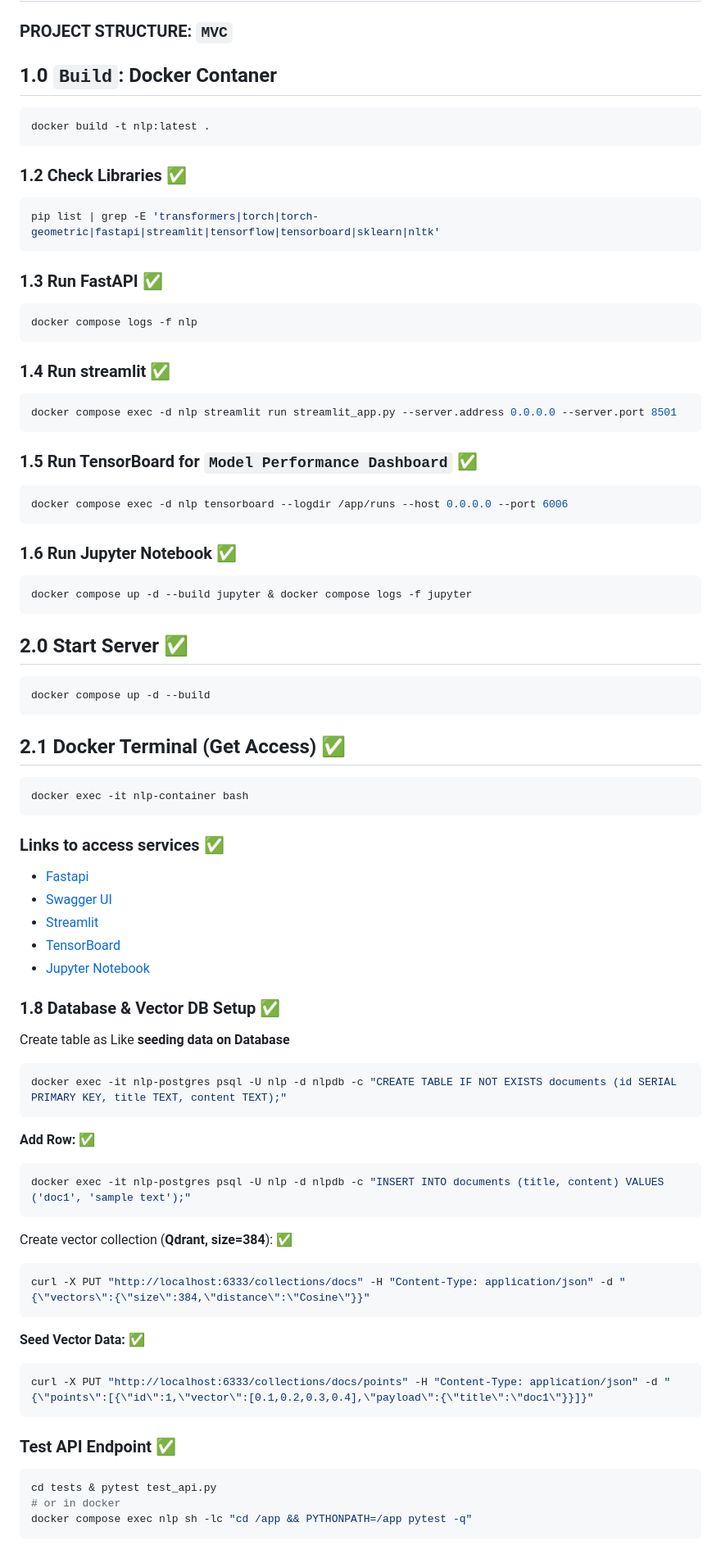
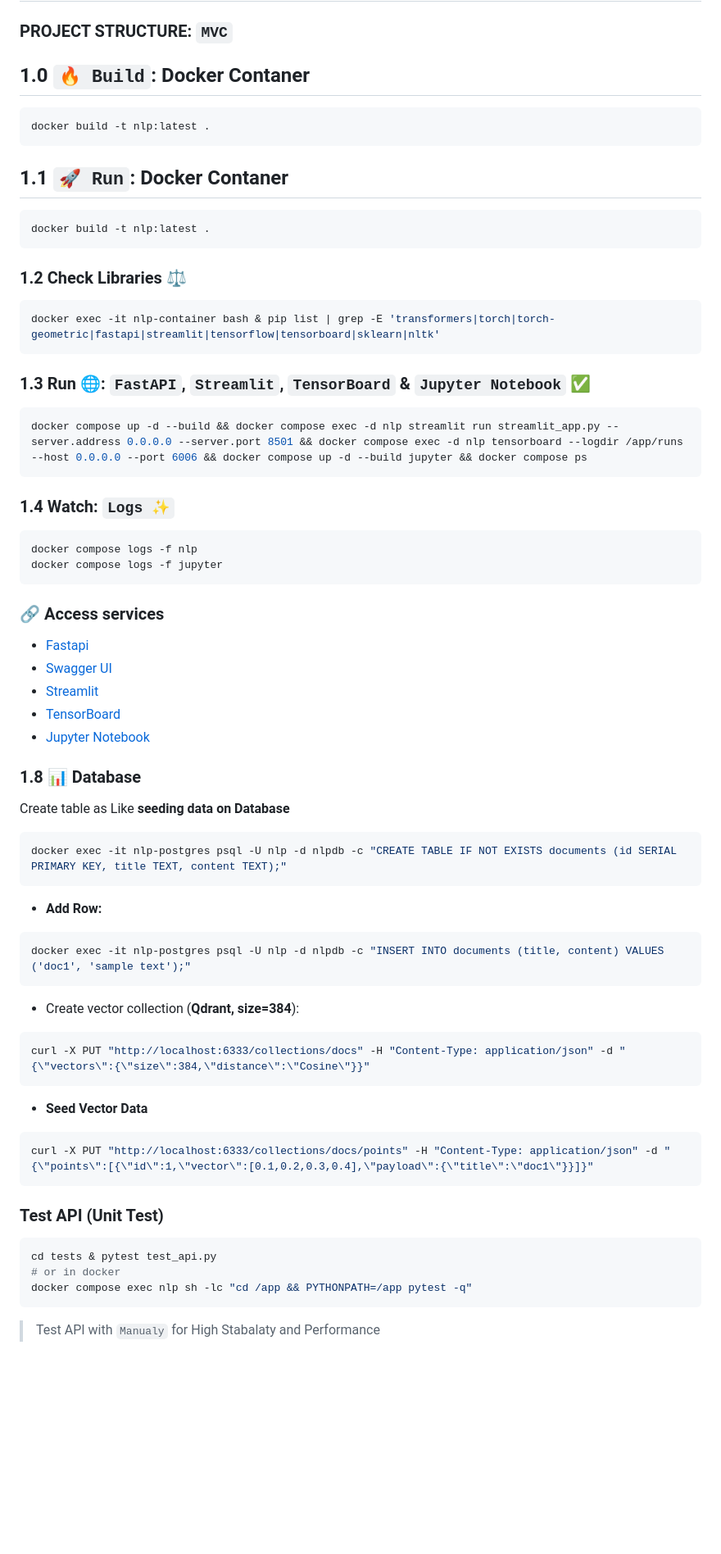
Before and after one commit to CognizeX/Bangla-NLP, a Markdown page: README.md, the part around one of its changes. Shown at 82% size. Drawn GitHub-style; blank space fills up the shorter version.

````diff
--- a/README.md
+++ b/README.md
@@ -59,55 +59,38 @@
 
 ### PROJECT STRUCTURE: `MVC`
 
-## 1.0 `Build`: Docker Contaner
+## 1.0 `🔥 Build`: Docker Contaner
 
 ```bash
 docker build -t nlp:latest .
 ```
 
-### 1.2 Check Libraries ✅
+## 1.1 `🚀 Run`: Docker Contaner
 
 ```bash
-pip list | grep -E 'transformers|torch|torch-geometric|fastapi|streamlit|tensorflow|tensorboard|sklearn|nltk'
+docker build -t nlp:latest .
 ```
 
-### 1.3 Run FastAPI ✅
+### 1.2 Check Libraries ⚖️
 
 ```bash
-docker compose logs -f nlp
+docker exec -it nlp-container bash & pip list | grep -E 'transformers|torch|torch-geometric|fastapi|streamlit|tensorflow|tensorboard|sklearn|nltk'
 ```
 
-### 1.4 Run streamlit ✅
+### 1.3 Run 🌐: `FastAPI`, `Streamlit`, `TensorBoard` & `Jupyter Notebook` ✅
 
 ```bash
-docker compose exec -d nlp streamlit run streamlit_app.py --server.address 0.0.0.0 --server.port 8501
+docker compose up -d --build && docker compose exec -d nlp streamlit run streamlit_app.py --server.address 0.0.0.0 --server.port 8501 && docker compose exec -d nlp tensorboard --logdir /app/runs --host 0.0.0.0 --port 6006 && docker compose up -d --build jupyter && docker compose ps
 ```
 
-### 1.5 Run TensorBoard for `Model Performance Dashboard` ✅
+### 1.4 Watch: `Logs ✨`
 
-```bash
-docker compose exec -d nlp tensorboard --logdir /app/runs --host 0.0.0.0 --port 6006
+```bat
+docker compose logs -f nlp
+docker compose logs -f jupyter
 ```
 
-### 1.6 Run Jupyter Notebook ✅
-
-```bash
-docker compose up -d --build jupyter & docker compose logs -f jupyter
-```
-
-## 2.0 Start Server ✅
-
-```bash
-docker compose up -d --build
-```
-
-## 2.1 Docker Terminal (Get Access) ✅
-
-```bash
-docker exec -it nlp-container bash
-```
-
-### Links to access services ✅
+### 🔗 Access services
 
 - [Fastapi](http://localhost:8000)
 - [Swagger UI](http://localhost:8000/docs)
@@ -115,7 +98,7 @@ docker exec -it nlp-container bash
 - [TensorBoard](http://localhost:6006)
 - [Jupyter Notebook](http://localhost:8888/)
 
-### 1.8 Database & Vector DB Setup ✅
+### 1.8 📊 Database
 
 Create table as Like **seeding data on Database**
 
@@ -123,28 +106,30 @@ Create table as Like **seeding data on Database**
 docker exec -it nlp-postgres psql -U nlp -d nlpdb -c "CREATE TABLE IF NOT EXISTS documents (id SERIAL PRIMARY KEY, title TEXT, content TEXT);"
 ```
 
-**Add Row:** ✅
+- **Add Row:**
 
 ```bash
 docker exec -it nlp-postgres psql -U nlp -d nlpdb -c "INSERT INTO documents (title, content) VALUES ('doc1', 'sample text');"
 ```
 
-Create vector collection (**Qdrant, size=384**): ✅
+- Create vector collection (**Qdrant, size=384**):
 
 ```bash
 curl -X PUT "http://localhost:6333/collections/docs" -H "Content-Type: application/json" -d "{\"vectors\":{\"size\":384,\"distance\":\"Cosine\"}}"
 ```
 
-**Seed Vector Data:** ✅
+- **Seed Vector Data**
 
 ```bash
 curl -X PUT "http://localhost:6333/collections/docs/points" -H "Content-Type: application/json" -d "{\"points\":[{\"id\":1,\"vector\":[0.1,0.2,0.3,0.4],\"payload\":{\"title\":\"doc1\"}}]}"
 ```
 
-### Test API Endpoint ✅
+### Test API (Unit Test)
 
 ```bash
 cd tests & pytest test_api.py
 # or in docker
 docker compose exec nlp sh -lc "cd /app && PYTHONPATH=/app pytest -q"
 ```
+
+> Test API with `Manualy` for High Stabalaty and Performance
````
Also changed, not shown: other parts of README.md (+3 -3 lines).
